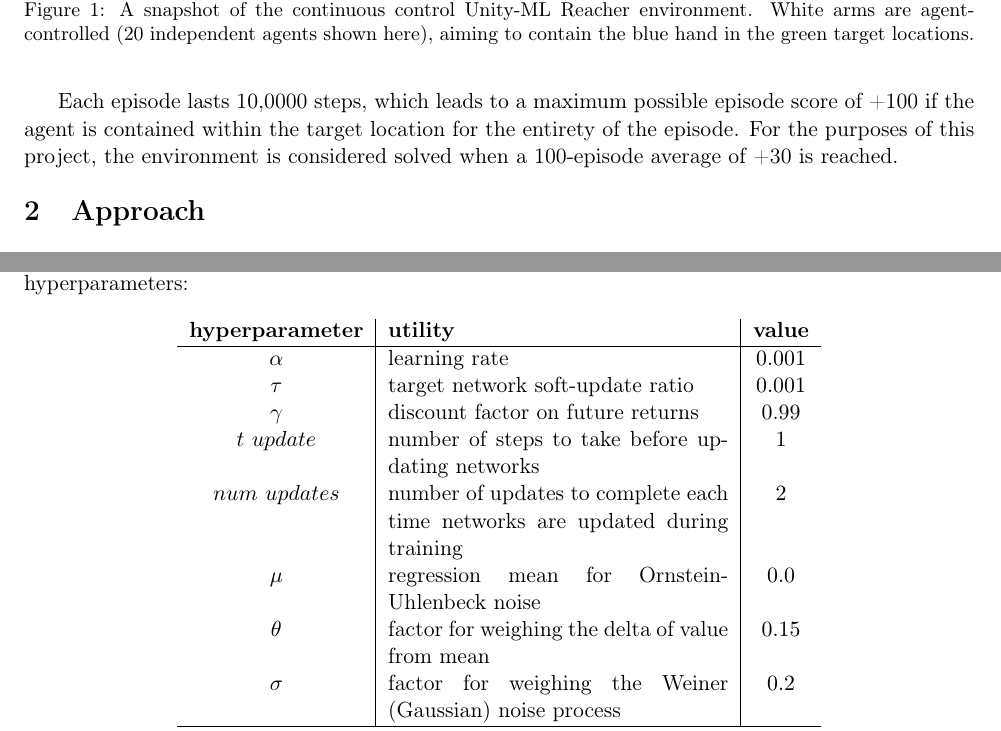
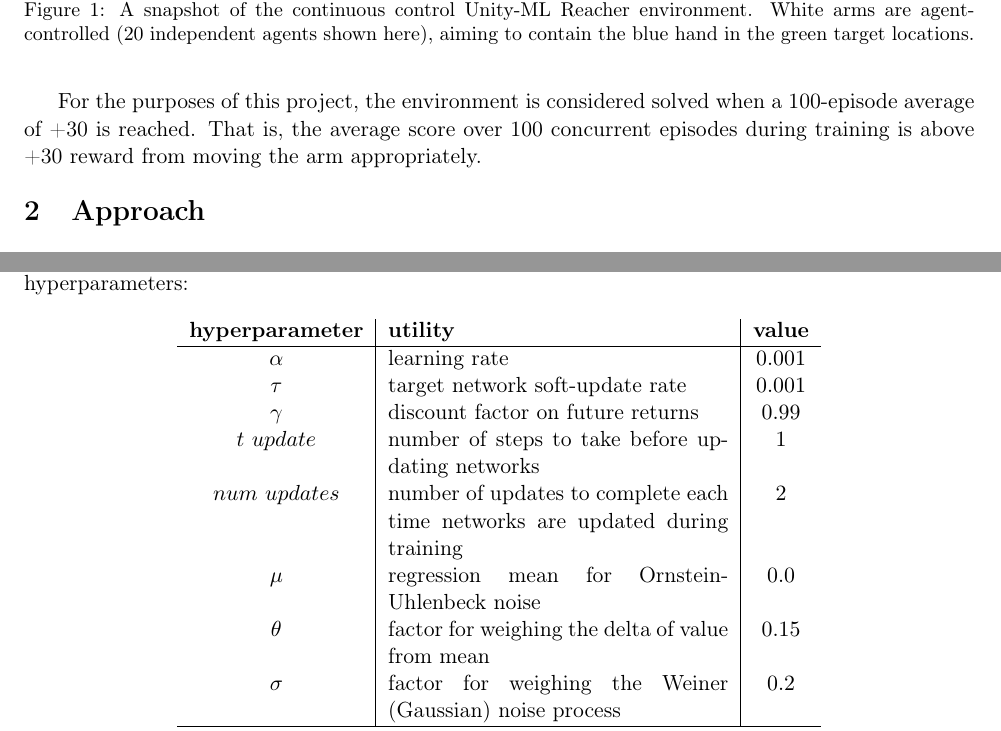
Before and after one commit to Synapt1x/ContinuousControlUnityML, a LaTeX document (docs/Report.tex): two parts of pages 2 and 3 of 7, joined at a grey line, cut so that both start at the same text. Compiled offline with pdfLaTeX.

```diff
--- a/docs/Report.tex
+++ b/docs/Report.tex
@@ -107,7 +107,7 @@
 
 \FloatBarrier
 
-Each episode lasts 10,0000 steps, which leads to a maximum possible episode score of +100 if the agent is contained within the target location for the entirety of the episode. For the purposes of this project, the environment is considered solved when a 100-episode average of +30 is reached.
+For the purposes of this project, the environment is considered solved when a 100-episode average of +30 is reached. That is, the average score over 100 concurrent episodes during training is above +30 reward from moving the arm appropriately.
 
 \section{Approach}
 
@@ -155,7 +155,7 @@
  		\textbf{hyperparameter} & \textbf{utility} & \textbf{value} \\
  		\hline
  		$\alpha$ & learning rate & $0.001$ \\
- 		$\tau$ & target network soft-update ratio & $0.001$ \\
+ 		$\tau$ & target network soft-update rate & $0.001$ \\
  		$\gamma$ & discount factor on future returns & $0.99$ \\
  		$t\ update$ & number of steps to take before updating networks & $1$ \\
  		$num\ updates$ & number of updates to complete each time networks are updated during training & $2$ \\
```
Also changed, not shown: README.md, docs/Report.pdf.
